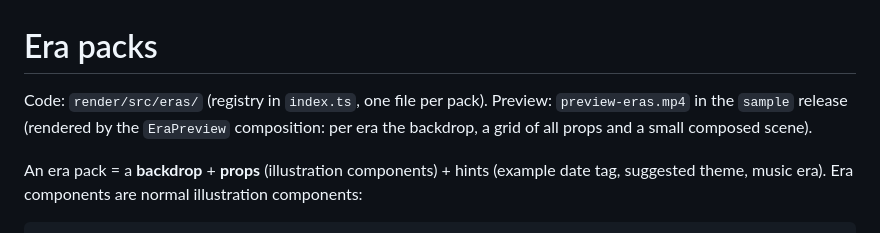
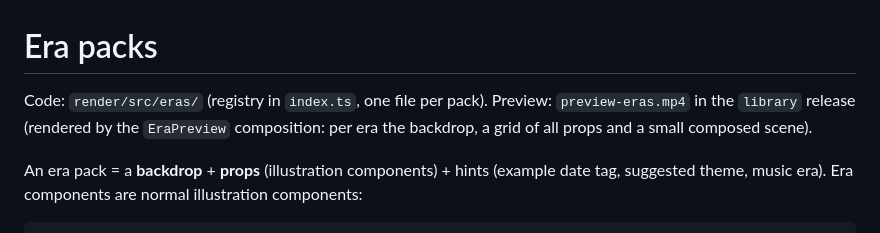
Before and after one commit to LarsvdBrandt/signed-or-passed, a Markdown page: docs/library/eras.md, the part around the change. Rendered like a GitHub page.

```diff
--- a/docs/library/eras.md
+++ b/docs/library/eras.md
@@ -1,7 +1,7 @@
 # Era packs
 
 Code: `render/src/eras/` (registry in `index.ts`, one file per pack). Preview: `preview-eras.mp4` in the
-`sample` release (rendered by the `EraPreview` composition: per era the backdrop, a grid of all props and a small
+`library` release (rendered by the `EraPreview` composition: per era the backdrop, a grid of all props and a small
 composed scene).
 
 An era pack = a **backdrop** + **props** (illustration components) + hints (example date tag, suggested theme,
```
Also changed, not shown: docs/library/characters.md (+1 -1 lines), docs/library/moods.md (+1 -1 lines).
